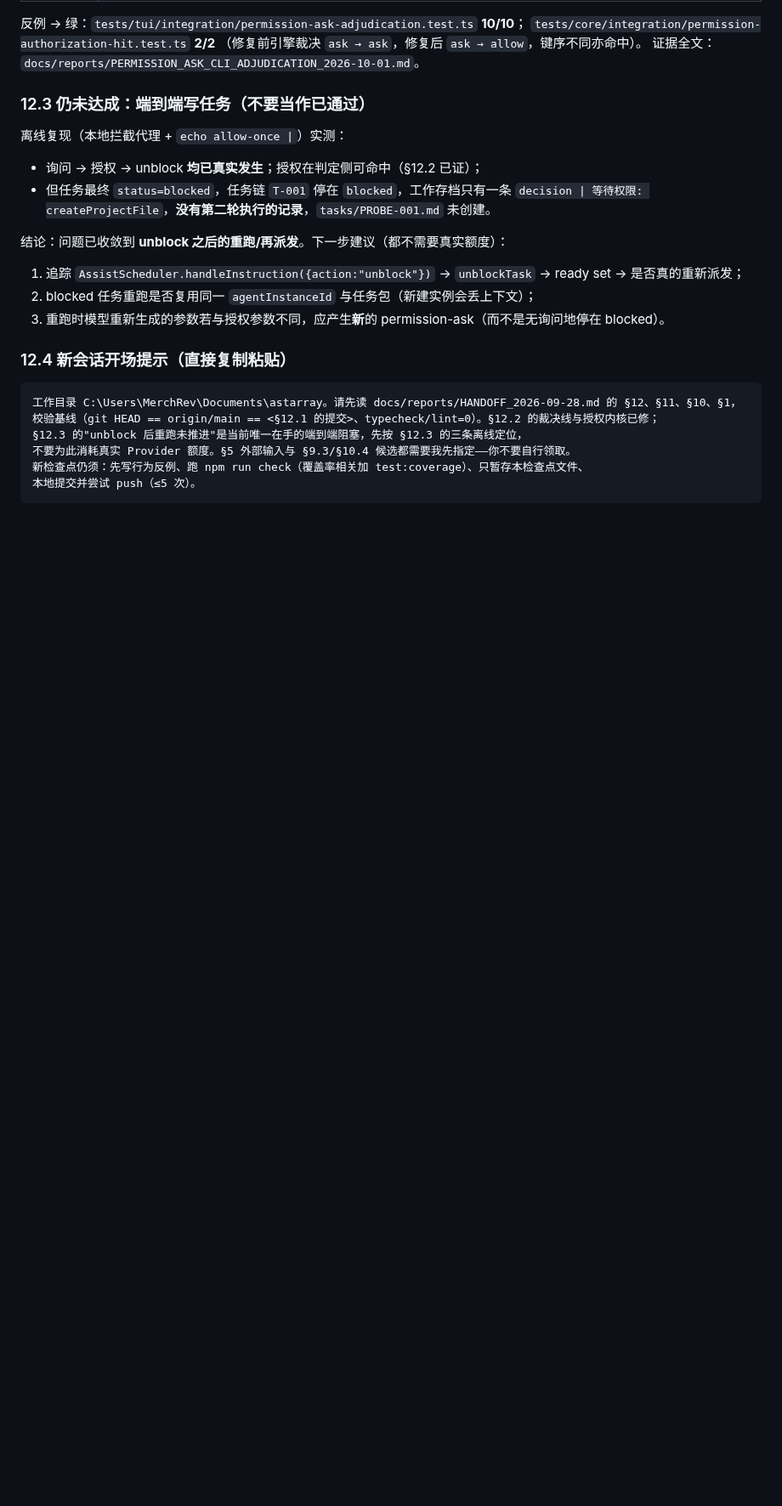
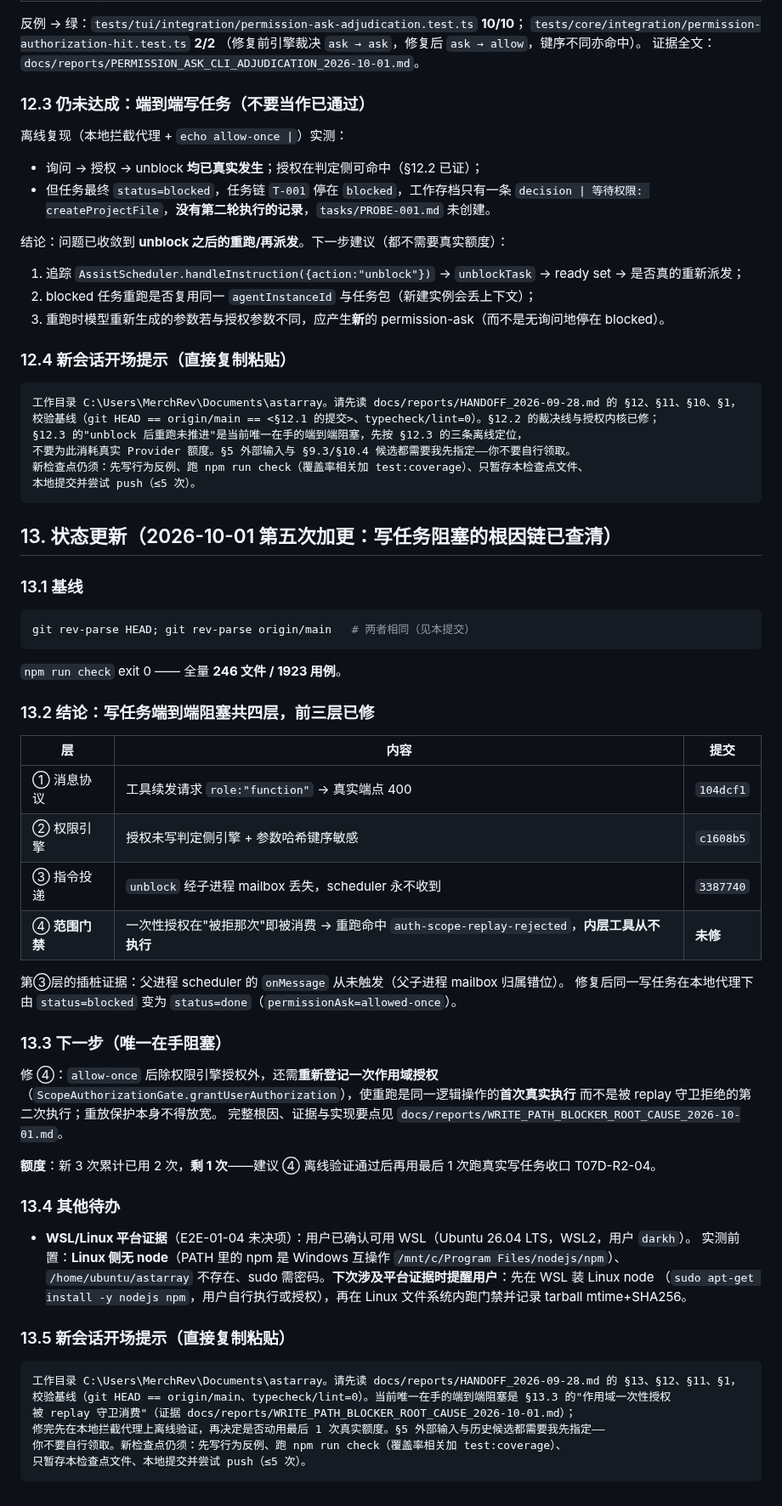
Before and after one commit to Darkhe55/Astarray, a Markdown page: docs/reports/HANDOFF_2026-09-28.md, the part around the change. Shown at 85% size. GitHub-like rendering; blank space fills up the shorter version.

````diff
--- a/docs/reports/HANDOFF_2026-09-28.md
+++ b/docs/reports/HANDOFF_2026-09-28.md
@@ -388,3 +388,56 @@ npm run typecheck; npm run lint                  # 均应为 0
 新检查点仍须：先写行为反例、跑 npm run check（覆盖率相关加 test:coverage）、只暂存本检查点文件、
 本地提交并尝试 push（≤5 次）。
 ```
+
+
+
+
+
+## 13. 状态更新（2026-10-01 第五次加更：写任务阻塞的根因链已查清）
+
+### 13.1 基线
+
+```powershell
+git rev-parse HEAD; git rev-parse origin/main   # 两者相同（见本提交）
+```
+
+`npm run check` exit 0 —— 全量 **246 文件 / 1923 用例**。
+
+### 13.2 结论：写任务端到端阻塞共四层，前三层已修
+
+| 层 | 内容 | 提交 |
+| --- | --- | --- |
+| ① 消息协议 | 工具续发请求 `role:"function"` → 真实端点 400 | `104dcf1` |
+| ② 权限引擎 | 授权未写判定侧引擎 + 参数哈希键序敏感 | `c1608b5` |
+| ③ 指令投递 | `unblock` 经子进程 mailbox 丢失，scheduler 永不收到 | `3387740` |
+| ④ **范围门禁** | 一次性授权在"被拒那次"即被消费 → 重跑命中 `auth-scope-replay-rejected`，**内层工具从不执行** | **未修** |
+
+第③层的插桩证据：父进程 scheduler 的 `onMessage` 从未触发（父子进程 mailbox 归属错位）。
+修复后同一写任务在本地代理下由 `status=blocked` 变为 `status=done`（`permissionAsk=allowed-once`）。
+
+### 13.3 下一步（唯一在手阻塞）
+
+修 ④：`allow-once` 后除权限引擎授权外，还需**重新登记一次作用域授权**
+（`ScopeAuthorizationGate.grantUserAuthorization`），使重跑是同一逻辑操作的**首次真实执行**
+而不是被 replay 守卫拒绝的第二次执行；重放保护本身不得放宽。
+完整根因、证据与实现要点见 `docs/reports/WRITE_PATH_BLOCKER_ROOT_CAUSE_2026-10-01.md`。
+
+**额度**：新 3 次累计已用 2 次，**剩 1 次**——建议 ④ 离线验证通过后再用最后 1 次跑真实写任务收口 T07D-R2-04。
+
+### 13.4 其他待办
+
+- **WSL/Linux 平台证据**（E2E-01-04 未决项）：用户已确认可用 WSL（Ubuntu 26.04 LTS，WSL2，用户 `darkh`）。
+  实测前置：**Linux 侧无 node**（PATH 里的 npm 是 Windows 互操作 `/mnt/c/Program Files/nodejs/npm`）、
+  `/home/ubuntu/astarray` 不存在、sudo 需密码。**下次涉及平台证据时提醒用户**：先在 WSL 装 Linux node
+  （`sudo apt-get install -y nodejs npm`，用户自行执行或授权），再在 Linux 文件系统内跑门禁并记录 tarball mtime+SHA256。
+
+### 13.5 新会话开场提示（直接复制粘贴）
+
+```
+工作目录 C:\Users\MerchRev\Documents\astarray。请先读 docs/reports/HANDOFF_2026-09-28.md 的 §13、§12、§11、§1，
+校验基线（git HEAD == origin/main、typecheck/lint=0）。当前唯一在手的端到端阻塞是 §13.3 的"作用域一次性授权
+被 replay 守卫消费"（证据 docs/reports/WRITE_PATH_BLOCKER_ROOT_CAUSE_2026-10-01.md）；
+修完先在本地拦截代理上离线验证，再决定是否动用最后 1 次真实额度。§5 外部输入与历史候选都需要我先指定——
+你不要自行领取。新检查点仍须：先写行为反例、跑 npm run check（覆盖率相关加 test:coverage）、
+只暂存本检查点文件、本地提交并尝试 push（≤5 次）。
+```
````
Also changed, not shown: docs/reports/WRITE_PATH_BLOCKER_ROOT_CAUSE_2026-10-01.md (added, +66 -0 lines).
